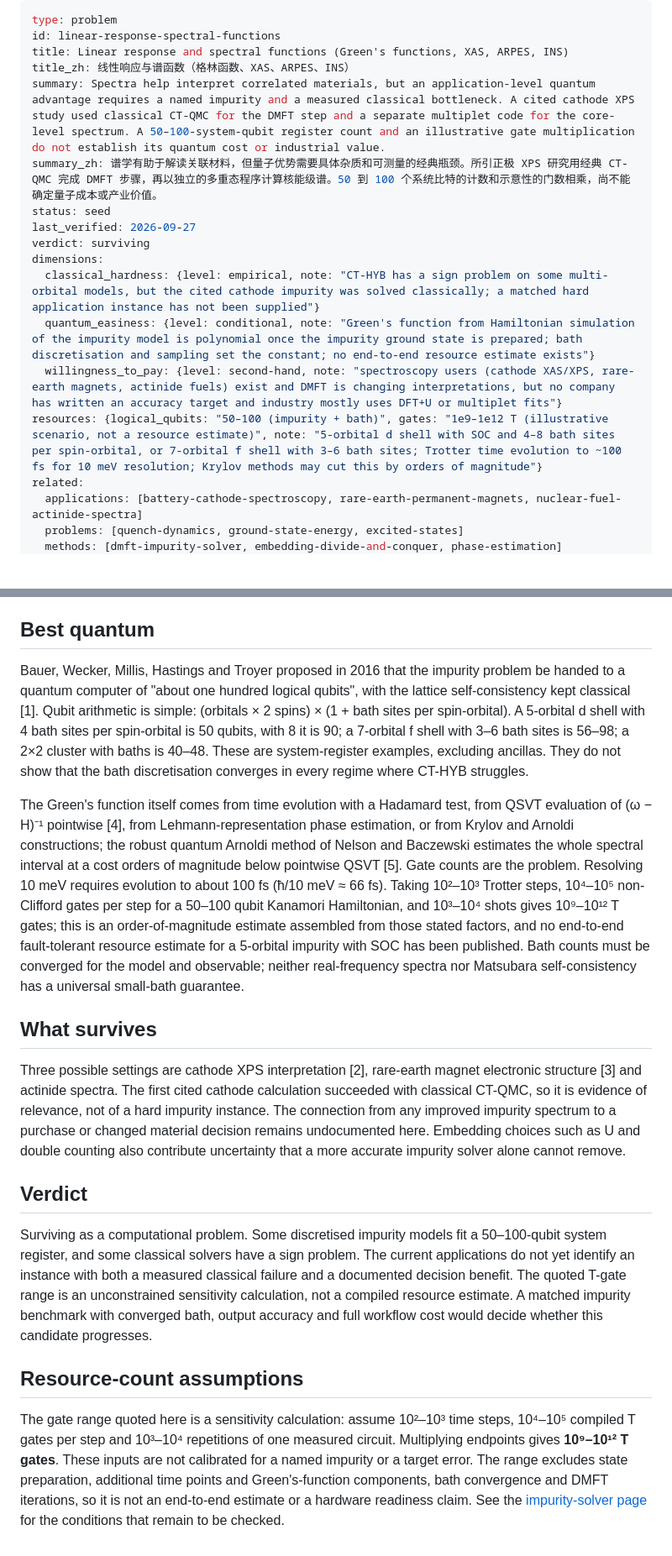
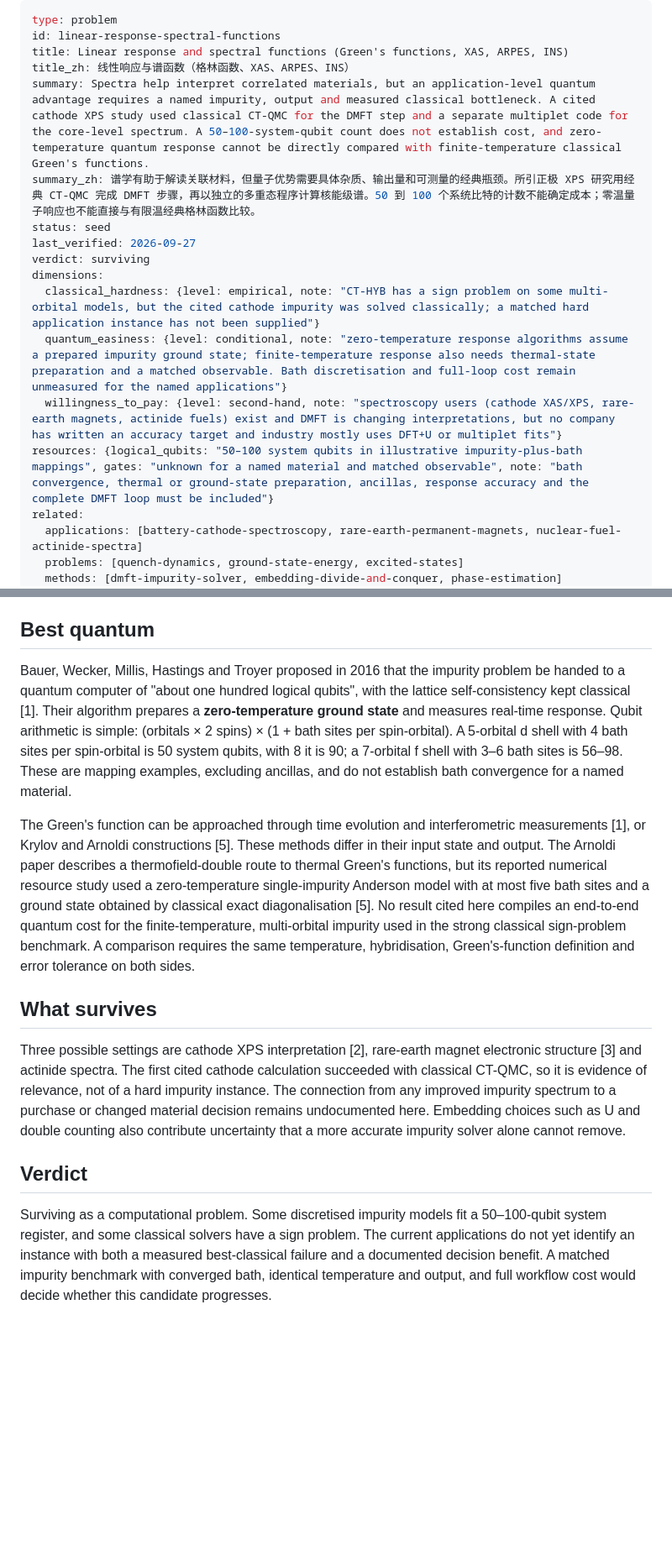
Before and after one commit to QingyunQian/practical-quantum-advantage, a Markdown page: content/problems/linear-response-spectral-functions.md, 2 parts joined by grey strips. Shown at 84% size. GitHub-like rendering; blank space fills up the shorter version.

Commit message:
Match DMFT quantum and classical benchmarks by temperature and observable

```diff
--- a/content/problems/linear-response-spectral-functions.md
+++ b/content/problems/linear-response-spectral-functions.md
@@ -3,16 +3,16 @@ type: problem
 id: linear-response-spectral-functions
 title: Linear response and spectral functions (Green's functions, XAS, ARPES, INS)
 title_zh: 线性响应与谱函数（格林函数、XAS、ARPES、INS）
-summary: Spectra help interpret correlated materials, but an application-level quantum advantage requires a named impurity and a measured classical bottleneck. A cited cathode XPS study used classical CT-QMC for the DMFT step and a separate multiplet code for the core-level spectrum. A 50–100-system-qubit register count and an illustrative gate multiplication do not establish its quantum cost or industrial value.
-summary_zh: 谱学有助于解读关联材料，但量子优势需要具体杂质和可测量的经典瓶颈。所引正极 XPS 研究用经典 CT-QMC 完成 DMFT 步骤，再以独立的多重态程序计算核能级谱。50 到 100 个系统比特的计数和示意性的门数相乘，尚不能确定量子成本或产业价值。
+summary: Spectra help interpret correlated materials, but an application-level quantum advantage requires a named impurity, output and measured classical bottleneck. A cited cathode XPS study used classical CT-QMC for the DMFT step and a separate multiplet code for the core-level spectrum. A 50–100-system-qubit count does not establish cost, and zero-temperature quantum response cannot be directly compared with finite-temperature classical Green's functions.
+summary_zh: 谱学有助于解读关联材料，但量子优势需要具体杂质、输出量和可测量的经典瓶颈。所引正极 XPS 研究用经典 CT-QMC 完成 DMFT 步骤，再以独立的多重态程序计算核能级谱。50 到 100 个系统比特的计数不能确定成本；零温量子响应也不能直接与有限温经典格林函数比较。
 status: seed
 last_verified: 2026-09-27
 verdict: surviving
 dimensions:
   classical_hardness: {level: empirical, note: "CT-HYB has a sign problem on some multi-orbital models, but the cited cathode impurity was solved classically; a matched hard application instance has not been supplied"}
-  quantum_easiness: {level: conditional, note: "Green's function from Hamiltonian simulation of the impurity model is polynomial once the impurity ground state is prepared; bath discretisation and sampling set the constant; no end-to-end resource estimate exists"}
+  quantum_easiness: {level: conditional, note: "zero-temperature response algorithms assume a prepared impurity ground state; finite-temperature response also needs thermal-state preparation and a matched observable. Bath discretisation and full-loop cost remain unmeasured for the named applications"}
   willingness_to_pay: {level: second-hand, note: "spectroscopy users (cathode XAS/XPS, rare-earth magnets, actinide fuels) exist and DMFT is changing interpretations, but no company has written an accuracy target and industry mostly uses DFT+U or multiplet fits"}
-resources: {logical_qubits: "50–100 (impurity + bath)", gates: "1e9–1e12 T (illustrative scenario, not a resource estimate)", note: "5-orbital d shell with SOC and 4–8 bath sites per spin-orbital, or 7-orbital f shell with 3–6 bath sites; Trotter time evolution to ~100 fs for 10 meV resolution; Krylov methods may cut this by orders of magnitude"}
+resources: {logical_qubits: "50–100 system qubits in illustrative impurity-plus-bath mappings", gates: "unknown for a named material and matched observable", note: "bath convergence, thermal or ground-state preparation, ancillas, response accuracy and the complete DMFT loop must be included"}
 related:
   applications: [battery-cathode-spectroscopy, rare-earth-permanent-magnets, nuclear-fuel-actinide-spectra]
   problems: [quench-dynamics, ground-state-energy, excited-states]
@@ -37,9 +37,9 @@ The bottleneck inside some DMFT calculations is the impurity solver. Continuous-
 
 ## Best quantum
 
-Bauer, Wecker, Millis, Hastings and Troyer proposed in 2016 that the impurity problem be handed to a quantum computer of "about one hundred logical qubits", with the lattice self-consistency kept classical [1]. Qubit arithmetic is simple: (orbitals × 2 spins) × (1 + bath sites per spin-orbital). A 5-orbital d shell with 4 bath sites per spin-orbital is 50 qubits, with 8 it is 90; a 7-orbital f shell with 3–6 bath sites is 56–98; a 2×2 cluster with baths is 40–48. These are system-register examples, excluding ancillas. They do not show that the bath discretisation converges in every regime where CT-HYB struggles.
+Bauer, Wecker, Millis, Hastings and Troyer proposed in 2016 that the impurity problem be handed to a quantum computer of "about one hundred logical qubits", with the lattice self-consistency kept classical [1]. Their algorithm prepares a **zero-temperature ground state** and measures real-time response. Qubit arithmetic is simple: (orbitals × 2 spins) × (1 + bath sites per spin-orbital). A 5-orbital d shell with 4 bath sites per spin-orbital is 50 system qubits, with 8 it is 90; a 7-orbital f shell with 3–6 bath sites is 56–98. These are mapping examples, excluding ancillas, and do not establish bath convergence for a named material.
 
-The Green's function itself comes from time evolution with a Hadamard test, from QSVT evaluation of (ω − H)⁻¹ pointwise [4], from Lehmann-representation phase estimation, or from Krylov and Arnoldi constructions; the robust quantum Arnoldi method of Nelson and Baczewski estimates the whole spectral interval at a cost orders of magnitude below pointwise QSVT [5]. Gate counts are the problem. Resolving 10 meV requires evolution to about 100 fs (ħ/10 meV ≈ 66 fs). Taking 10²–10³ Trotter steps, 10⁴–10⁵ non-Clifford gates per step for a 50–100 qubit Kanamori Hamiltonian, and 10³–10⁴ shots gives 10⁹–10¹² T gates; this is an order-of-magnitude estimate assembled from those stated factors, and no end-to-end fault-tolerant resource estimate for a 5-orbital impurity with SOC has been published. Bath counts must be converged for the model and observable; neither real-frequency spectra nor Matsubara self-consistency has a universal small-bath guarantee.
+The Green's function can be approached through time evolution and interferometric measurements [1], or Krylov and Arnoldi constructions [5]. These methods differ in their input state and output. The Arnoldi paper describes a thermofield-double route to thermal Green's functions, but its reported numerical resource study used a zero-temperature single-impurity Anderson model with at most five bath sites and a ground state obtained by classical exact diagonalisation [5]. No result cited here compiles an end-to-end quantum cost for the finite-temperature, multi-orbital impurity used in the strong classical sign-problem benchmark. A comparison requires the same temperature, hybridisation, Green's-function definition and error tolerance on both sides.
 
 ## What survives
 
@@ -47,8 +47,4 @@ Three possible settings are cathode XPS interpretation [2], rare-earth magnet el
 
 ## Verdict
 
-Surviving as a computational problem. Some discretised impurity models fit a 50–100-qubit system register, and some classical solvers have a sign problem. The current applications do not yet identify an instance with both a measured classical failure and a documented decision benefit. The quoted T-gate range is an unconstrained sensitivity calculation, not a compiled resource estimate. A matched impurity benchmark with converged bath, output accuracy and full workflow cost would decide whether this candidate progresses.
-
-## Resource-count assumptions
-
-The gate range quoted here is a sensitivity calculation: assume 10²–10³ time steps, 10⁴–10⁵ compiled T gates per step and 10³–10⁴ repetitions of one measured circuit. Multiplying endpoints gives **10⁹–10¹² T gates**. These inputs are not calibrated for a named impurity or a target error. The range excludes state preparation, additional time points and Green's-function components, bath convergence and DMFT iterations, so it is not an end-to-end estimate or a hardware readiness claim. See the [impurity-solver page](../methods/dmft-impurity-solver.html) for the conditions that remain to be checked.
+Surviving as a computational problem. Some discretised impurity models fit a 50–100-qubit system register, and some classical solvers have a sign problem. The current applications do not yet identify an instance with both a measured best-classical failure and a documented decision benefit. A matched impurity benchmark with converged bath, identical temperature and output, and full workflow cost would decide whether this candidate progresses.
```
Also changed, not shown: other parts of content/problems/linear-response-spectral-functions.md (+1 -1 lines), content/methods/dmft-impurity-solver.md (+12 -15 lines), content/questions/dmft-impurity-cost-vs-ctqmc-sign-problem.md (+5 -9 lines).
